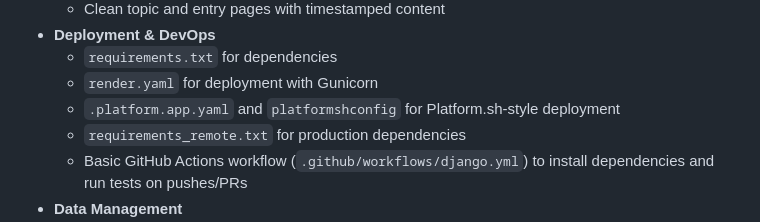
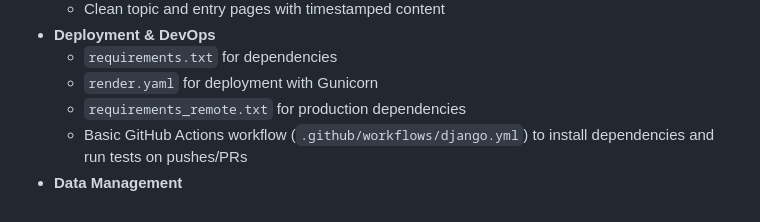
Before and after one commit to E-Conners-Lab/The_Learning_log, a Markdown page: README.md, the part around the change. Drawn GitHub-style.

```diff
--- a/README.md
+++ b/README.md
@@ -52,7 +52,6 @@ The project is configured to run locally with SQLite and can be deployed using G
 - **Deployment & DevOps**
   - `requirements.txt` for dependencies
   - `render.yaml` for deployment with Gunicorn
-  - `.platform.app.yaml` and `platformshconfig` for Platform.sh-style deployment
   - `requirements_remote.txt` for production dependencies
   - Basic GitHub Actions workflow (`.github/workflows/django.yml`) to install dependencies and run tests on pushes/PRs
 - **Data Management**
```
